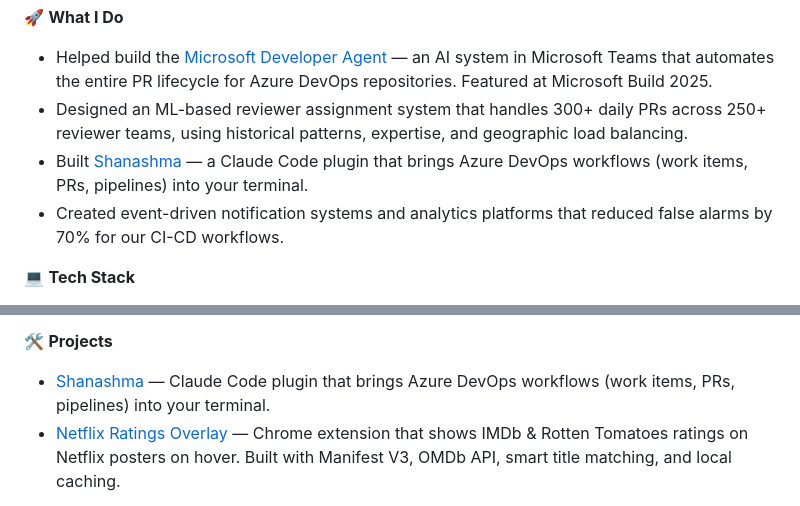
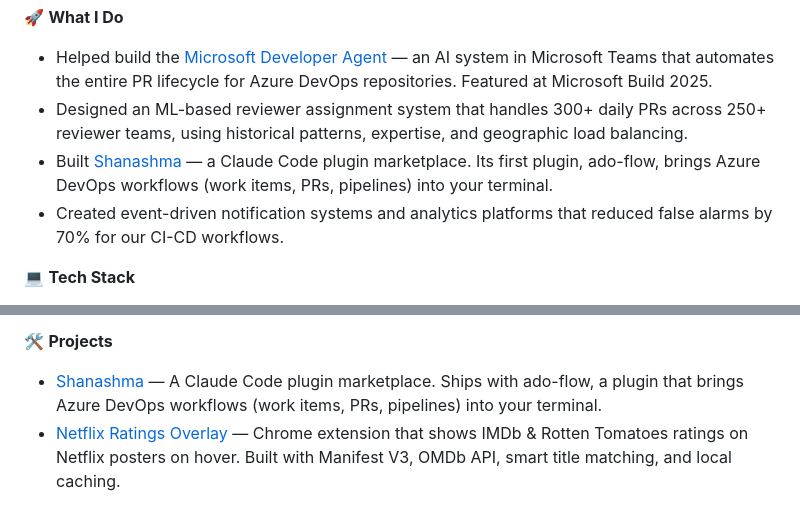
Before and after one commit to niketansrane/niketansrane, a Markdown page: README.md, 2 parts joined by grey strips. GitHub-like rendering.

Commit message:
Clarify Shanashma as plugin marketplace with ado-flow as first plugin
Co-Authored-By: Claude Opus 4.6 (1M context) <noreply@anthropic.com>

```diff
--- a/README.md
+++ b/README.md
@@ -6,7 +6,7 @@ If you want to talk Developer Experience, AI for developer productivity or crick
 🚀 **What I Do**
 - Helped build the [Microsoft Developer Agent](https://devblogs.microsoft.com/microsoft365dev/build-like-microsoft-developer-agents-in-action/) — an AI system in Microsoft Teams that automates the entire PR lifecycle for Azure DevOps repositories. Featured at Microsoft Build 2025.
 - Designed an ML-based reviewer assignment system that handles 300+ daily PRs across 250+ reviewer teams, using historical patterns, expertise, and geographic load balancing.
-- Built [Shanashma](https://github.com/niketansrane/shanashma) — a Claude Code plugin that brings Azure DevOps workflows (work items, PRs, pipelines) into your terminal.
+- Built [Shanashma](https://github.com/niketansrane/shanashma) — a Claude Code plugin marketplace. Its first plugin, ado-flow, brings Azure DevOps workflows (work items, PRs, pipelines) into your terminal.
 - Created event-driven notification systems and analytics platforms that reduced false alarms by 70% for our CI-CD workflows.
 
 💻 **Tech Stack**
@@ -24,7 +24,7 @@ If you want to talk Developer Experience, AI for developer productivity or crick
 - [Understanding Authentication: OAuth 2.0](https://www.niketansrane.com/blogs/understanding-authentication-oauth/) - From passwords to federated auth
 
 🛠️ **Projects**
-- [Shanashma](https://github.com/niketansrane/shanashma) — Claude Code plugin that brings Azure DevOps workflows (work items, PRs, pipelines) into your terminal.
+- [Shanashma](https://github.com/niketansrane/shanashma) — A Claude Code plugin marketplace. Ships with ado-flow, a plugin that brings Azure DevOps workflows (work items, PRs, pipelines) into your terminal.
 - [Netflix Ratings Overlay](https://github.com/niketansrane/movie-ratings-extension) — Chrome extension that shows IMDb & Rotten Tomatoes ratings on Netflix posters on hover. Built with Manifest V3, OMDb API, smart title matching, and local caching.
 
 🌐 **Find Me**
```
